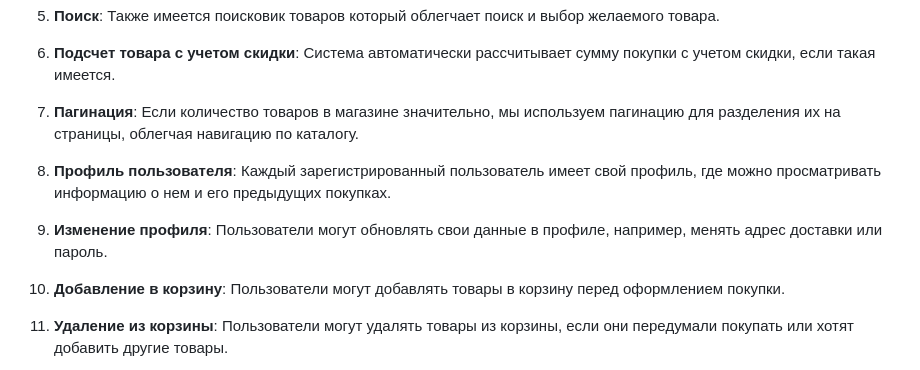
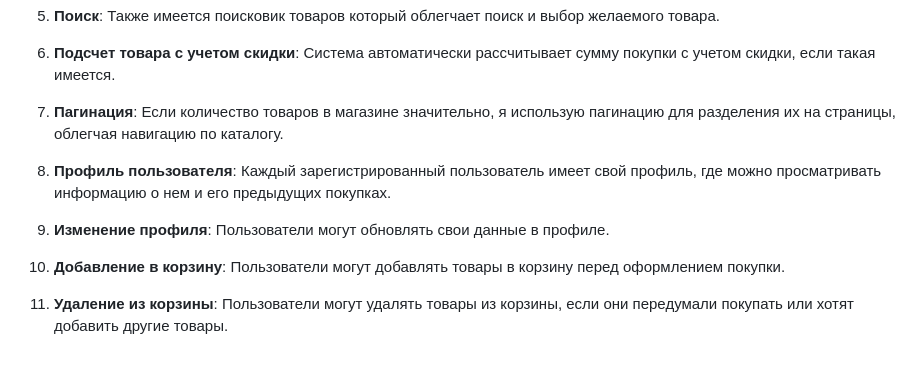
Before and after one commit to iusp0/ecommerce-store-no-adaptive, a Markdown page: README.md, the part around the change. Rendered like a GitHub page.

```diff
--- a/README.md
+++ b/README.md
@@ -19,11 +19,11 @@
 
 6. **Подсчет товара с учетом скидки**: Система автоматически рассчитывает сумму покупки с учетом скидки, если такая имеется.
 
-7. **Пагинация**: Если количество товаров в магазине значительно, мы используем пагинацию для разделения их на страницы, облегчая навигацию по каталогу.
+7. **Пагинация**: Если количество товаров в магазине значительно, я использую пагинацию для разделения их на страницы, облегчая навигацию по каталогу.
 
 8. **Профиль пользователя**: Каждый зарегистрированный пользователь имеет свой профиль, где можно просматривать информацию о нем и его предыдущих покупках.
 
-9. **Изменение профиля**: Пользователи могут обновлять свои данные в профиле, например, менять адрес доставки или пароль.
+9. **Изменение профиля**: Пользователи могут обновлять свои данные в профиле.
 
 10. **Добавление в корзину**: Пользователи могут добавлять товары в корзину перед оформлением покупки.
 
```
